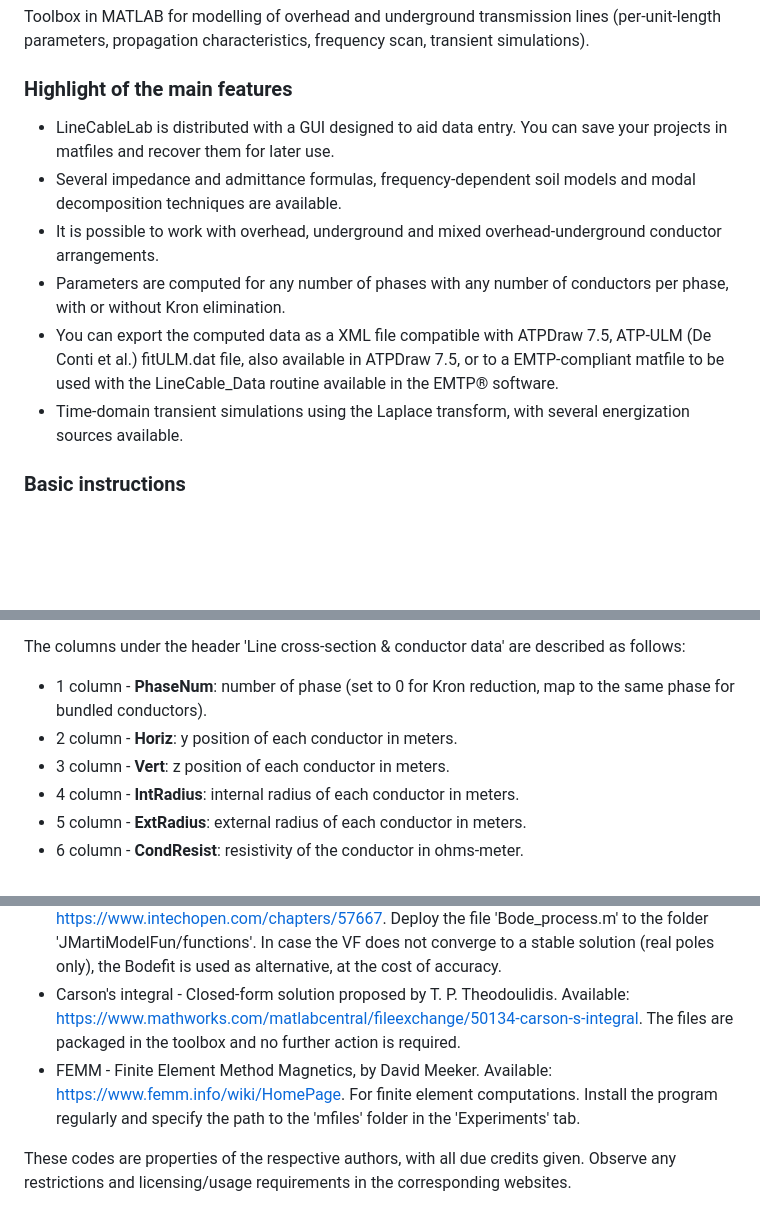
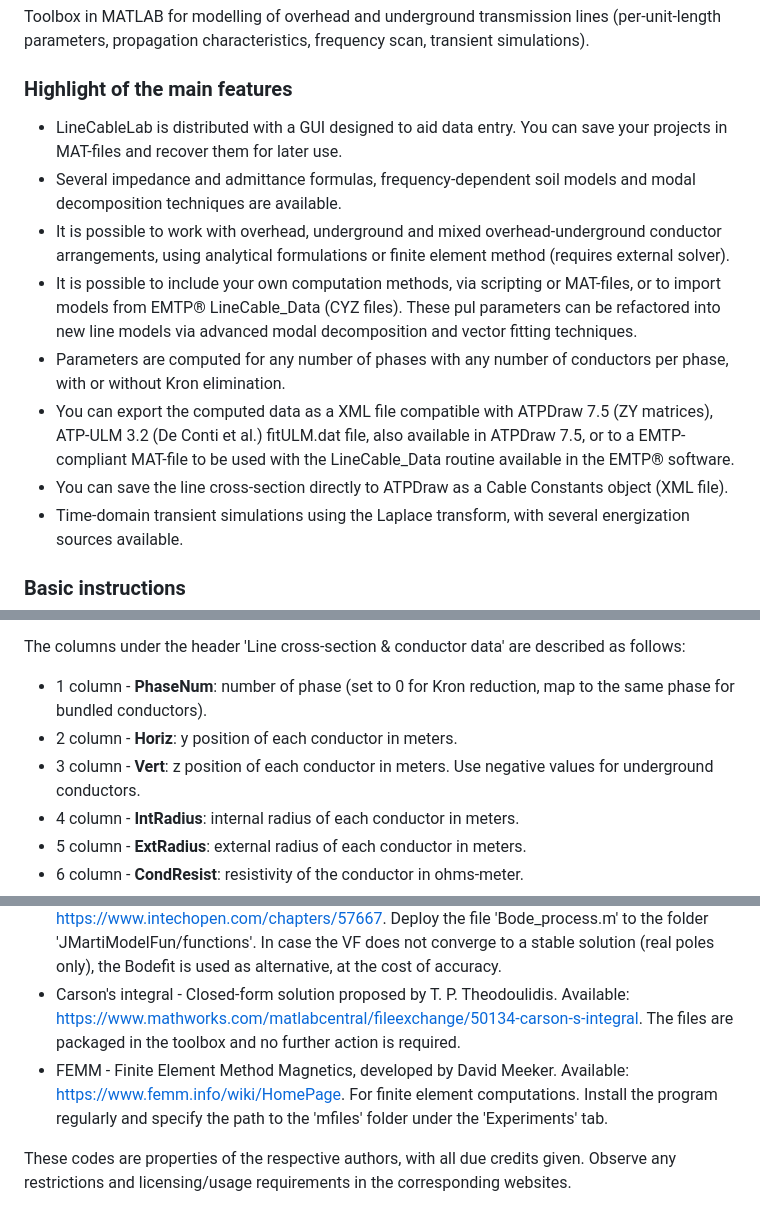
Before and after one commit to amaurigmartins/LineCableLab, a Markdown page: README.md, 3 parts joined by grey strips. Rendered like a GitHub page; blank space fills up the shorter version.

```diff
--- a/README.md
+++ b/README.md
@@ -6,11 +6,13 @@ Toolbox in MATLAB for modelling of overhead and underground transmission lines (
 
 ### Highlight of the main features
 
-- LineCableLab is distributed with a GUI designed to aid data entry. You can save your projects in matfiles and recover them for later use.
+- LineCableLab is distributed with a GUI designed to aid data entry. You can save your projects in MAT-files and recover them for later use.
 - Several impedance and admittance formulas, frequency-dependent soil models and modal decomposition techniques are available.
-- It is possible to work with overhead, underground and mixed overhead-underground conductor arrangements.
+- It is possible to work with overhead, underground and mixed overhead-underground conductor arrangements, using analytical formulations or finite element method (requires external solver).
+- It is possible to include your own computation methods, via scripting or MAT-files, or to import models from EMTP® LineCable_Data (CYZ files). These pul parameters can be refactored into new line models via advanced modal decomposition and vector fitting techniques.
 - Parameters are computed for any number of phases with any number of conductors per phase, with or without Kron elimination.
-- You can export the computed data as a XML file compatible with ATPDraw 7.5, ATP-ULM (De Conti et al.) fitULM.dat file, also available in ATPDraw 7.5, or to a EMTP-compliant matfile to be used with the LineCable_Data routine available in the EMTP® software.
+- You can export the computed data as a XML file compatible with ATPDraw 7.5 (ZY matrices), ATP-ULM 3.2 (De Conti et al.) fitULM.dat file, also available in ATPDraw 7.5, or to a EMTP-compliant MAT-file to be used with the LineCable_Data routine available in the EMTP® software.
+- You can save the line cross-section directly to ATPDraw as a Cable Constants object (XML file).
 - Time-domain transient simulations using the Laplace transform, with several energization sources available.
 
 ### Basic instructions
@@ -23,7 +25,7 @@ The columns under the header 'Line cross-section & conductor data' are described
 
 - 1 column - **PhaseNum**: number of phase (set to 0 for Kron reduction, map to the same phase for bundled conductors).
 - 2 column - **Horiz**: y position of each conductor in meters.
-- 3 column - **Vert**: z position of each conductor in meters.
+- 3 column - **Vert**: z position of each conductor in meters. Use negative values for underground conductors.
 - 4 column - **IntRadius**: internal radius of each conductor in meters.
 - 5 column - **ExtRadius**: external radius of each conductor in meters.
 - 6 column - **CondResist**: resistivity of the conductor in ohms-meter.
@@ -44,7 +46,7 @@ LineCableLab uses external tools that must be downloaded from the corresponding
 - Eigenshuffle - Consistently sorted eigenvalue and eigenvector sequences, developed by John D'Errico. Available: https://www.mathworks.com/matlabcentral/fileexchange/22885-eigenshuffle. Unzip the file into the folder 'mode_decomp_funs'. The Eigenshuffle code is used as an additional method to perform the modal decomposition avoiding switchovers in the frequency-domain.
 - Bodefit - Bode process program, developed by E. S. Bañuelos-Cabral et al. Available: https://www.intechopen.com/chapters/57667. Deploy the file 'Bode_process.m' to the folder 'JMartiModelFun/functions'. In case the VF does not converge to a stable solution (real poles only), the Bodefit is used as alternative, at the cost of accuracy.
 - Carson's integral - Closed-form solution proposed by T. P. Theodoulidis. Available: https://www.mathworks.com/matlabcentral/fileexchange/50134-carson-s-integral. The files are packaged in the toolbox and no further action is required.
-- FEMM - Finite Element Method Magnetics, by David Meeker. Available: https://www.femm.info/wiki/HomePage. For finite element computations. Install the program regularly and specify the path to the 'mfiles' folder in the 'Experiments' tab.
+- FEMM - Finite Element Method Magnetics, developed by David Meeker. Available: https://www.femm.info/wiki/HomePage. For finite element computations. Install the program regularly and specify the path to the 'mfiles' folder under the 'Experiments' tab.
 
 These codes are properties of the respective authors, with all due credits given. Observe any restrictions and licensing/usage requirements in the corresponding websites.
 
```
Also changed, not shown: other parts of README.md (+1 -1 lines).
